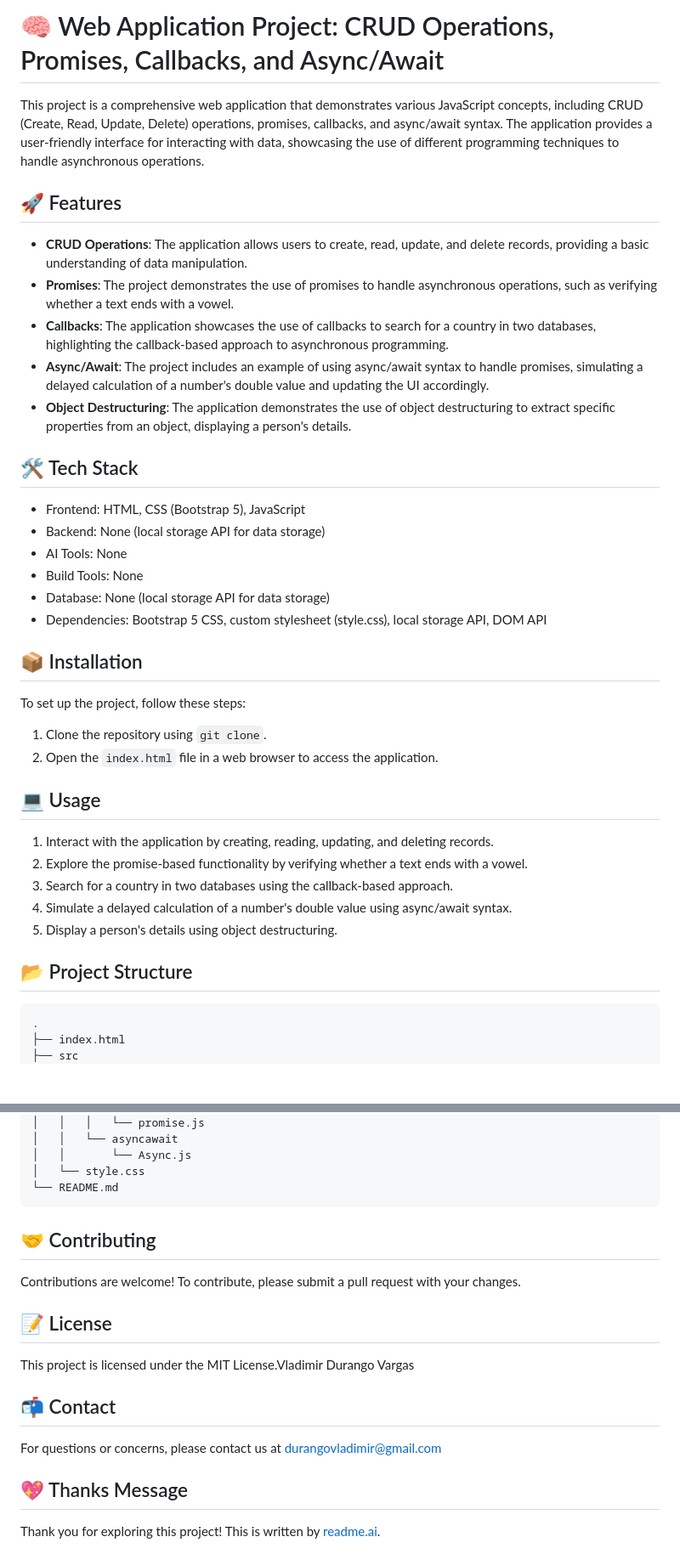
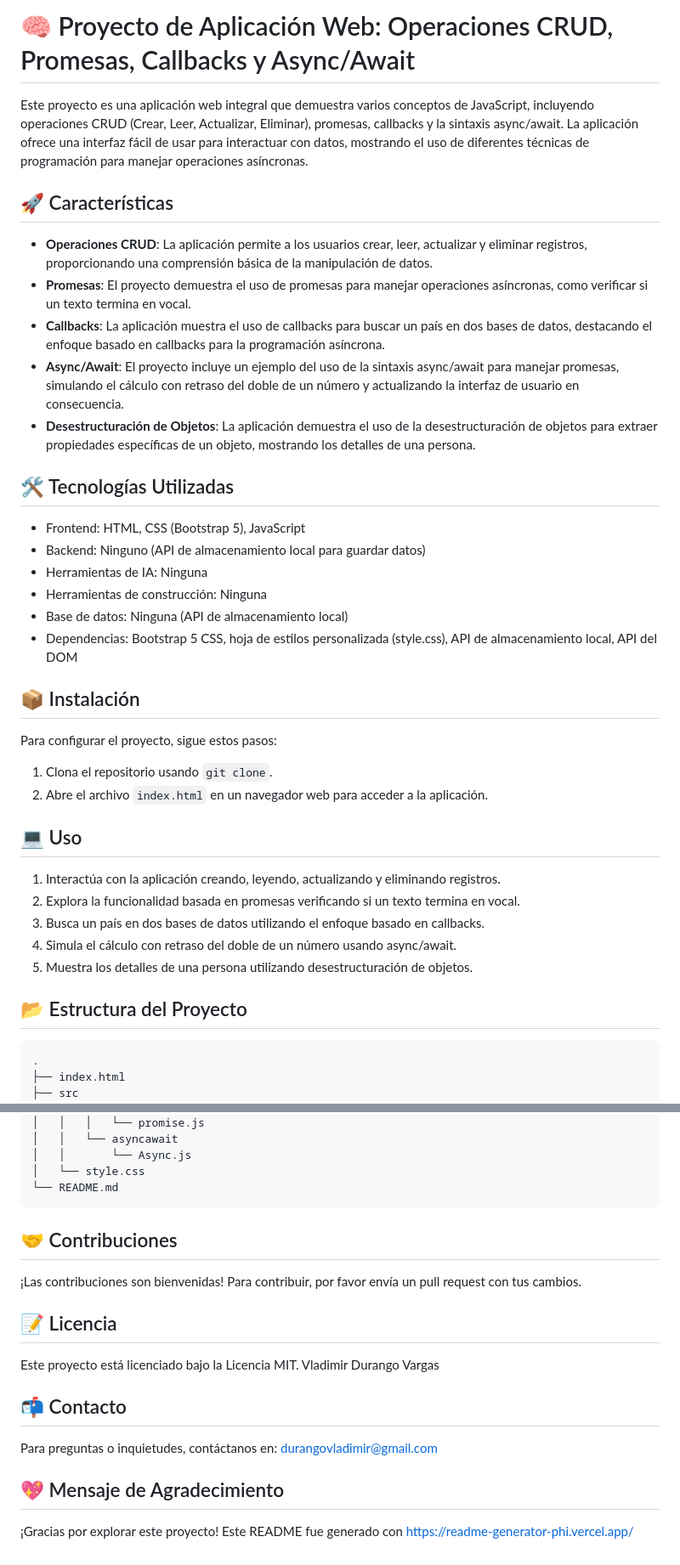
Before and after one commit to Vlacho-art/taller1react, a Markdown page: README.md, 2 parts joined by grey strips. Shown at 85% size. GitHub-like rendering; blank space fills up the shorter version.

````diff
--- a/README.md
+++ b/README.md
@@ -1,34 +1,35 @@
-# 🧠 Web Application Project: CRUD Operations, Promises, Callbacks, and Async/Await
-This project is a comprehensive web application that demonstrates various JavaScript concepts, including CRUD (Create, Read, Update, Delete) operations, promises, callbacks, and async/await syntax. The application provides a user-friendly interface for interacting with data, showcasing the use of different programming techniques to handle asynchronous operations.
+# 🧠 Proyecto de Aplicación Web: Operaciones CRUD, Promesas, Callbacks y Async/Await
 
-## 🚀 Features
-- **CRUD Operations**: The application allows users to create, read, update, and delete records, providing a basic understanding of data manipulation.
-- **Promises**: The project demonstrates the use of promises to handle asynchronous operations, such as verifying whether a text ends with a vowel.
-- **Callbacks**: The application showcases the use of callbacks to search for a country in two databases, highlighting the callback-based approach to asynchronous programming.
-- **Async/Await**: The project includes an example of using async/await syntax to handle promises, simulating a delayed calculation of a number's double value and updating the UI accordingly.
-- **Object Destructuring**: The application demonstrates the use of object destructuring to extract specific properties from an object, displaying a person's details.
+Este proyecto es una aplicación web integral que demuestra varios conceptos de JavaScript, incluyendo operaciones CRUD (Crear, Leer, Actualizar, Eliminar), promesas, callbacks y la sintaxis async/await. La aplicación ofrece una interfaz fácil de usar para interactuar con datos, mostrando el uso de diferentes técnicas de programación para manejar operaciones asíncronas.
 
-## 🛠️ Tech Stack
+## 🚀 Características
+- **Operaciones CRUD**: La aplicación permite a los usuarios crear, leer, actualizar y eliminar registros, proporcionando una comprensión básica de la manipulación de datos.
+- **Promesas**: El proyecto demuestra el uso de promesas para manejar operaciones asíncronas, como verificar si un texto termina en vocal.
+- **Callbacks**: La aplicación muestra el uso de callbacks para buscar un país en dos bases de datos, destacando el enfoque basado en callbacks para la programación asíncrona.
+- **Async/Await**: El proyecto incluye un ejemplo del uso de la sintaxis async/await para manejar promesas, simulando el cálculo con retraso del doble de un número y actualizando la interfaz de usuario en consecuencia.
+- **Desestructuración de Objetos**: La aplicación demuestra el uso de la desestructuración de objetos para extraer propiedades específicas de un objeto, mostrando los detalles de una persona.
+
+## 🛠️ Tecnologías Utilizadas
 * Frontend: HTML, CSS (Bootstrap 5), JavaScript
-* Backend: None (local storage API for data storage)
-* AI Tools: None
-* Build Tools: None
-* Database: None (local storage API for data storage)
-* Dependencies: Bootstrap 5 CSS, custom stylesheet (style.css), local storage API, DOM API
+* Backend: Ninguno (API de almacenamiento local para guardar datos)
+* Herramientas de IA: Ninguna
+* Herramientas de construcción: Ninguna
+* Base de datos: Ninguna (API de almacenamiento local)
+* Dependencias: Bootstrap 5 CSS, hoja de estilos personalizada (style.css), API de almacenamiento local, API del DOM
 
-## 📦 Installation
-To set up the project, follow these steps:
-1. Clone the repository using `git clone`.
-2. Open the `index.html` file in a web browser to access the application.
+## 📦 Instalación
+Para configurar el proyecto, sigue estos pasos:
+1. Clona el repositorio usando `git clone`.
+2. Abre el archivo `index.html` en un navegador web para acceder a la aplicación.
 
-## 💻 Usage
-1. Interact with the application by creating, reading, updating, and deleting records.
-2. Explore the promise-based functionality by verifying whether a text ends with a vowel.
-3. Search for a country in two databases using the callback-based approach.
-4. Simulate a delayed calculation of a number's double value using async/await syntax.
-5. Display a person's details using object destructuring.
+## 💻 Uso
+1. Interactúa con la aplicación creando, leyendo, actualizando y eliminando registros.
+2. Explora la funcionalidad basada en promesas verificando si un texto termina en vocal.
+3. Busca un país en dos bases de datos utilizando el enfoque basado en callbacks.
+4. Simula el cálculo con retraso del doble de un número usando async/await.
+5. Muestra los detalles de una persona utilizando desestructuración de objetos.
 
-## 📂 Project Structure
+## 📂 Estructura del Proyecto
 ```markdown
 .
 ├── index.html
@@ -48,14 +49,15 @@ To set up the project, follow these steps:
 └── README.md
 ```
 
-## 🤝 Contributing
-Contributions are welcome! To contribute, please submit a pull request with your changes.
 
-## 📝 License
-This project is licensed under the MIT License.Vladimir Durango Vargas
+## 🤝 Contribuciones
+¡Las contribuciones son bienvenidas! Para contribuir, por favor envía un pull request con tus cambios.
 
-## 📬 Contact
-For questions or concerns, please contact us at durangovladimir@gmail.com
+## 📝 Licencia
+Este proyecto está licenciado bajo la Licencia MIT. Vladimir Durango Vargas
 
-## 💖 Thanks Message
-Thank you for exploring this project! This is written by [readme.ai](https://readme-generator-phi.vercel.app/).
+## 📬 Contacto
+Para preguntas o inquietudes, contáctanos en: durangovladimir@gmail.com
+
+## 💖 Mensaje de Agradecimiento
+¡Gracias por explorar este proyecto! Este README fue generado con https://readme-generator-phi.vercel.app/
````
